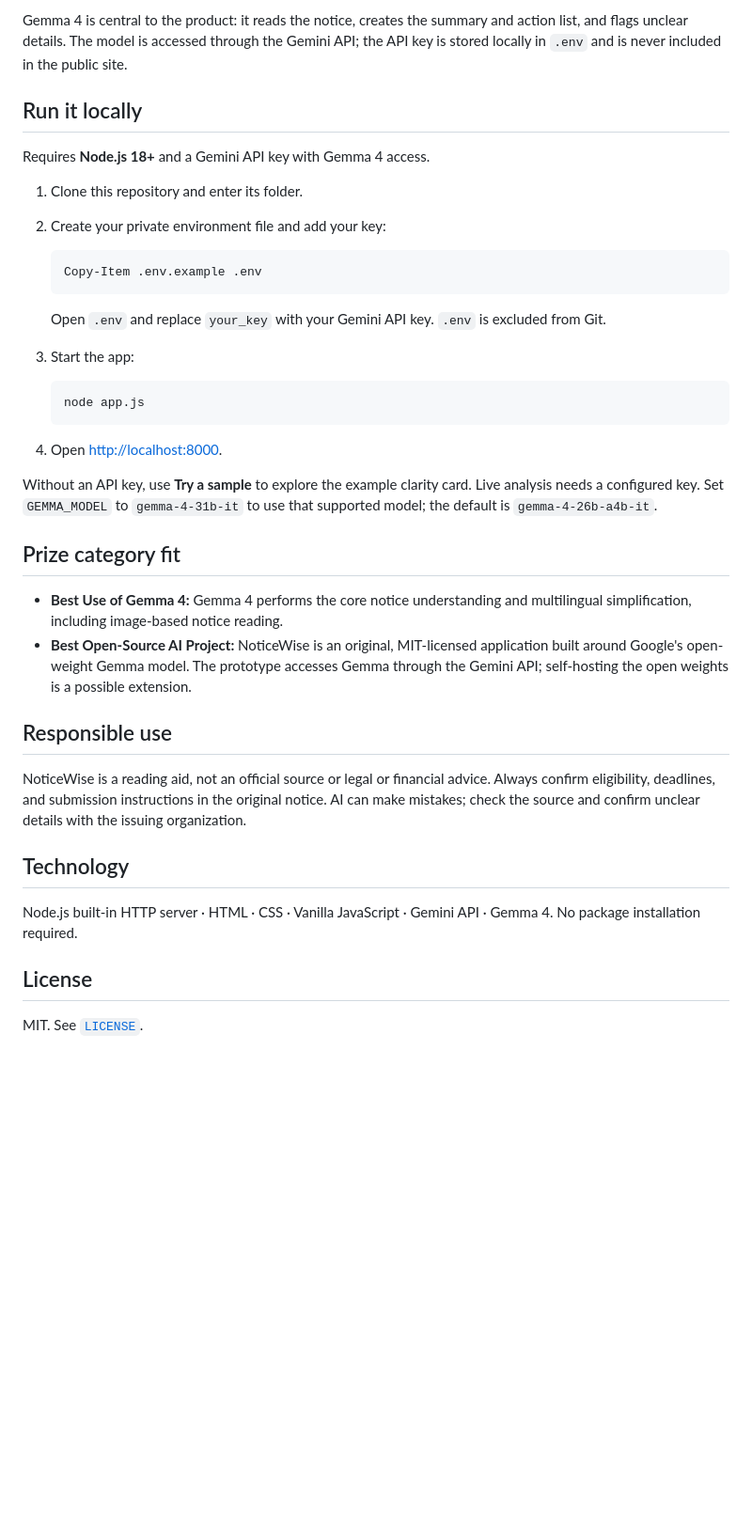
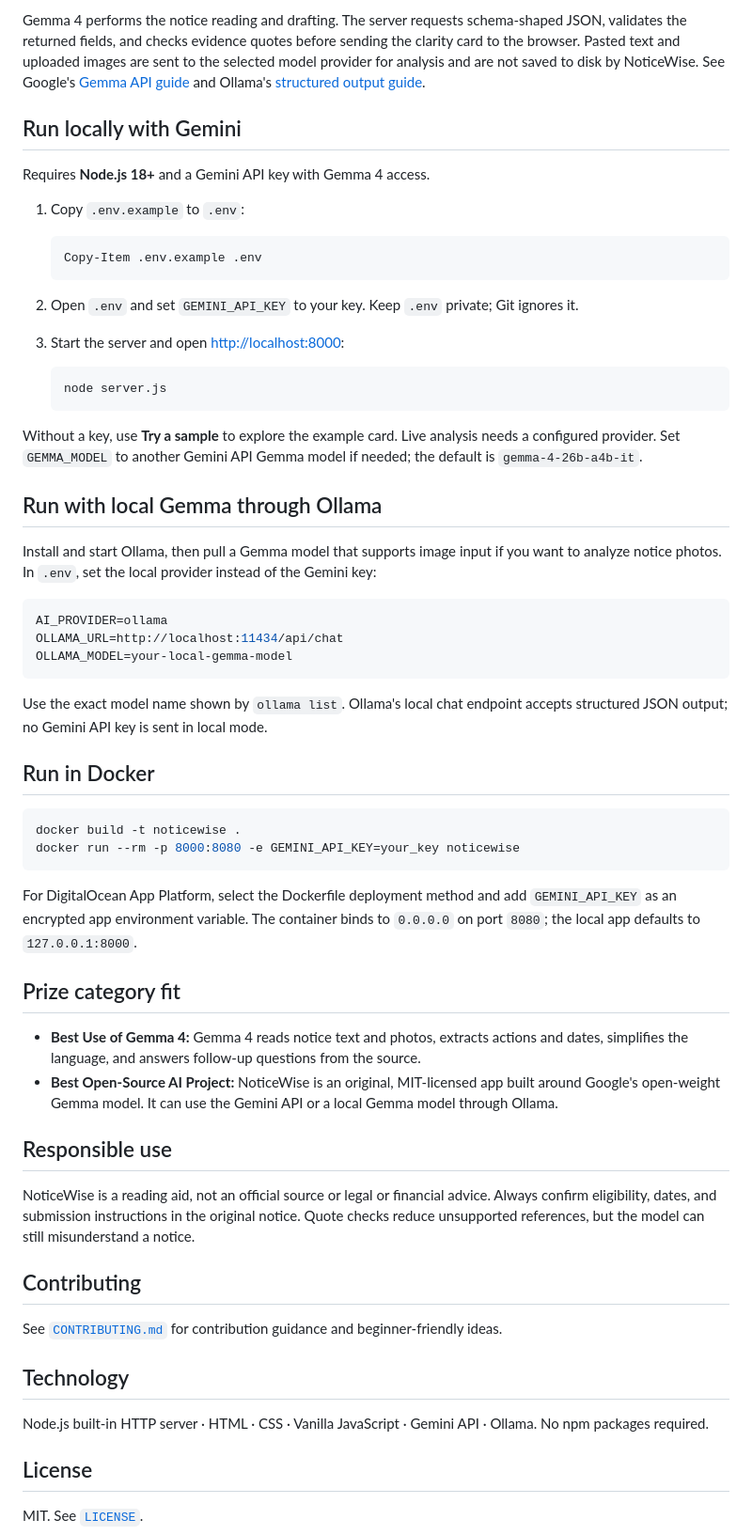
Before and after one commit to Drishya-code/NoticeWise, a Markdown page: README.md, the part around one of its changes. Shown at 94% size. Rendered like a GitHub page; blank space fills up the shorter version.

````diff
--- a/README.md
+++ b/README.md
@@ -47,41 +50,62 @@ Important opportunities and obligations are often buried in dense circulars, unf
 
-Gemma 4 is central to the product: it reads the notice, creates the summary and action list, and flags unclear details. The model is accessed through the Gemini API; the API key is stored locally in `.env` and is never included in the public site.
+Gemma 4 performs the notice reading and drafting. The server requests schema-shaped JSON, validates the returned fields, and checks evidence quotes before sending the clarity card to the browser. Pasted text and uploaded images are sent to the selected model provider for analysis and are not saved to disk by NoticeWise. See Google's [Gemma API guide](https://ai.google.dev/gemma/docs/core/gemma_on_gemini_api) and Ollama's [structured output guide](https://docs.ollama.com/capabilities/structured-outputs).
 
-## Run it locally
+## Run locally with Gemini
 
 Requires **Node.js 18+** and a Gemini API key with Gemma 4 access.
 
-1. Clone this repository and enter its folder.
-2. Create your private environment file and add your key:
+1. Copy `.env.example` to `.env`:
 
    ```powershell
    Copy-Item .env.example .env
    ```
 
-   Open `.env` and replace `your_key` with your Gemini API key. `.env` is excluded from Git.
-
-3. Start the app:
+2. Open `.env` and set `GEMINI_API_KEY` to your key. Keep `.env` private; Git ignores it.
+3. Start the server and open [http://localhost:8000](http://localhost:8000):
 
    ```powershell
-   node app.js
+   node server.js
    ```
 
-4. Open [http://localhost:8000](http://localhost:8000).
+Without a key, use **Try a sample** to explore the example card. Live analysis needs a configured provider. Set `GEMMA_MODEL` to another Gemini API Gemma model if needed; the default is `gemma-4-26b-a4b-it`.
 
-Without an API key, use **Try a sample** to explore the example clarity card. Live analysis needs a configured key. Set `GEMMA_MODEL` to `gemma-4-31b-it` to use that supported model; the default is `gemma-4-26b-a4b-it`.
+## Run with local Gemma through Ollama
+
+Install and start Ollama, then pull a Gemma model that supports image input if you want to analyze notice photos. In `.env`, set the local provider instead of the Gemini key:
+
+```env
+AI_PROVIDER=ollama
+OLLAMA_URL=http://localhost:11434/api/chat
+OLLAMA_MODEL=your-local-gemma-model
+```
+
+Use the exact model name shown by `ollama list`. Ollama's local chat endpoint accepts structured JSON output; no Gemini API key is sent in local mode.
+
+## Run in Docker
+
+```sh
+docker build -t noticewise .
+docker run --rm -p 8000:8080 -e GEMINI_API_KEY=your_key noticewise
+```
+
+For DigitalOcean App Platform, select the Dockerfile deployment method and add `GEMINI_API_KEY` as an encrypted app environment variable. The container binds to `0.0.0.0` on port `8080`; the local app defaults to `127.0.0.1:8000`.
 
 ## Prize category fit
 
-- **Best Use of Gemma 4:** Gemma 4 performs the core notice understanding and multilingual simplification, including image-based notice reading.
-- **Best Open-Source AI Project:** NoticeWise is an original, MIT-licensed application built around Google's open-weight Gemma model. The prototype accesses Gemma through the Gemini API; self-hosting the open weights is a possible extension.
+- **Best Use of Gemma 4:** Gemma 4 reads notice text and photos, extracts actions and dates, simplifies the language, and answers follow-up questions from the source.
+- **Best Open-Source AI Project:** NoticeWise is an original, MIT-licensed app built around Google's open-weight Gemma model. It can use the Gemini API or a local Gemma model through Ollama.
 
 ## Responsible use
 
-NoticeWise is a reading aid, not an official source or legal or financial advice. Always confirm eligibility, deadlines, and submission instructions in the original notice. AI can make mistakes; check the source and confirm unclear details with the issuing organization.
+NoticeWise is a reading aid, not an official source or legal or financial advice. Always confirm eligibility, dates, and submission instructions in the original notice. Quote checks reduce unsupported references, but the model can still misunderstand a notice.
+
+## Contributing
+
+See [`CONTRIBUTING.md`](CONTRIBUTING.md) for contribution guidance and beginner-friendly ideas.
 
 ## Technology
 
-Node.js built-in HTTP server · HTML · CSS · Vanilla JavaScript · Gemini API · Gemma 4. No package installation required.
+Node.js built-in HTTP server · HTML · CSS · Vanilla JavaScript · Gemini API · Ollama. No npm packages required.
 
 ## License
 
````
Also changed, not shown: other parts of README.md (+16 -13 lines), CONTRIBUTING.md (added, +24 -0 lines), docs/images/noticewise-screenshot.png, 10 other files.
